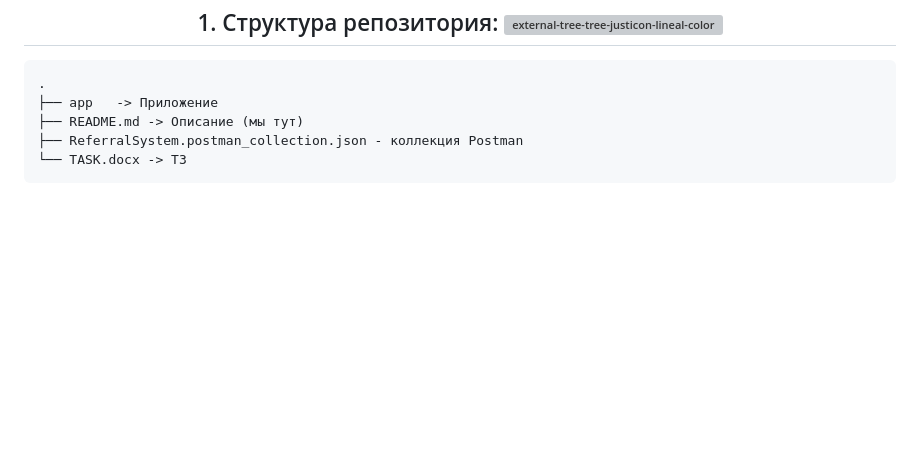
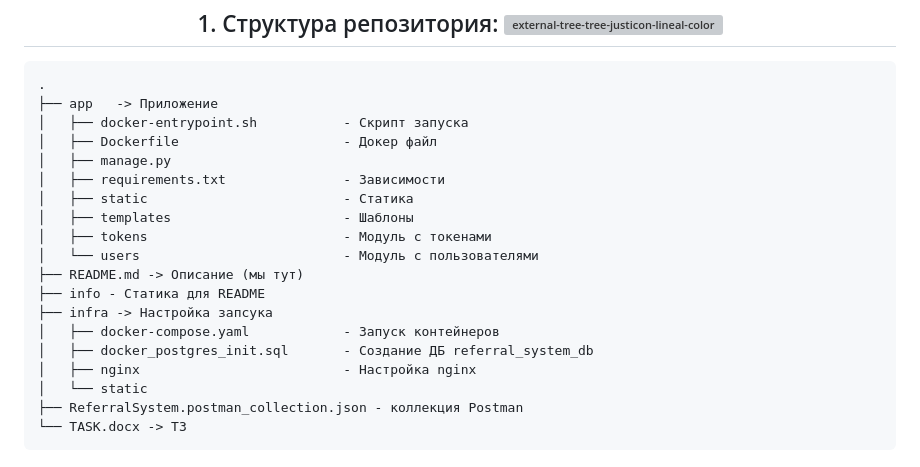
Before and after one commit to Alset-Nikolas/ReferralSystem, a Markdown page: README.md, the part around the change. Rendered like a GitHub page; blank space fills up the shorter version; grey boxes are pictures that could not be loaded.

Commit message:
Вроде все проверил

```diff
--- a/README.md
+++ b/README.md
@@ -13,7 +13,21 @@
 
     .
     ├── app   -> Приложение
+    │   ├── docker-entrypoint.sh           - Скрипт запуска
+    │   ├── Dockerfile                     - Докер файл
+    │   ├── manage.py
+    │   ├── requirements.txt               - Зависимости
+    │   ├── static                         - Статика
+    │   ├── templates                      - Шаблоны
+    │   ├── tokens                         - Модуль с токенами
+    │   └── users                          - Модуль с пользователями
     ├── README.md -> Описание (мы тут)
+    ├── info - Статика для README
+    ├── infra -> Настройка запсука
+    │   ├── docker-compose.yaml            - Запуск контейнеров
+    │   ├── docker_postgres_init.sql       - Создание ДБ referral_system_db
+    │   ├── nginx                          - Настройка nginx
+    │   └── static
     ├── ReferralSystem.postman_collection.json - коллекция Postman
     └── TASK.docx -> ТЗ
 
```
